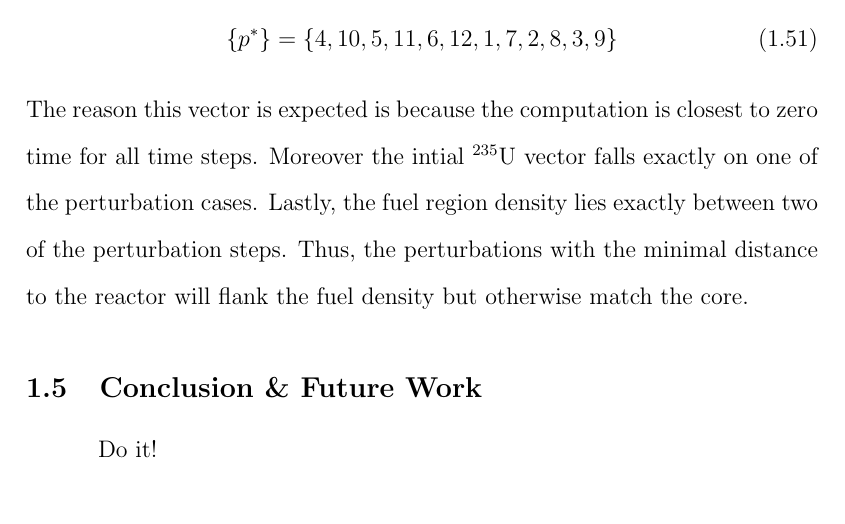
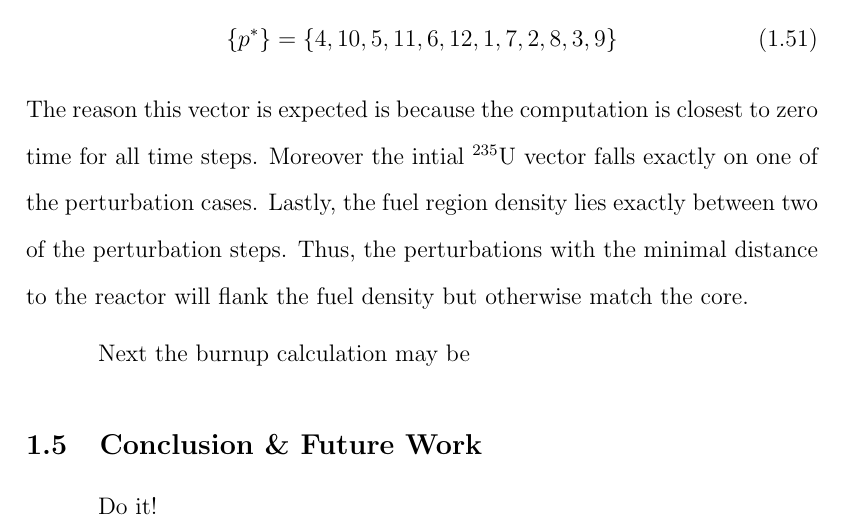
Before and after one commit to scopatz/dissertation, a LaTeX thesis (disstemplate.tex, which reads multigroup_method/multigroup_paper.tex): part of page 37 of 42, cut so that both start at the same text, the shorter picture padded with empty space. Compiled offline with pdfLaTeX.

```diff
--- a/multigroup_method/multigroup_paper.tex
+++ b/multigroup_method/multigroup_paper.tex
@@ -800,6 +800,8 @@
 perturbations with the minimal distance to the reactor will flank the fuel density but otherwise
 match the core.
 
+Next the burnup calculation may be
+
 \section{Conclusion \& Future Work}
 \index{Conclusion \& Future Work@\emph{Conclusion \& Future Work}}
 Do it!
```
